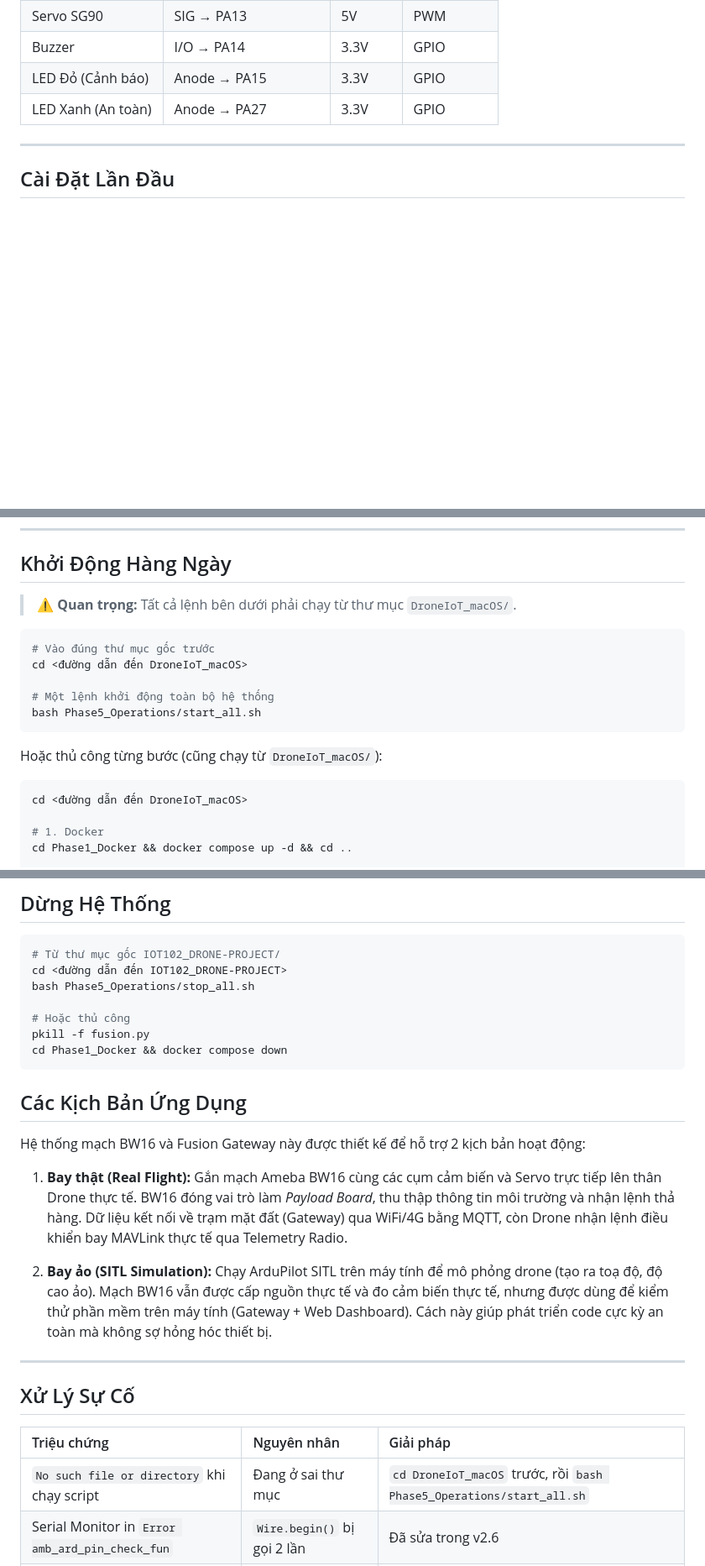
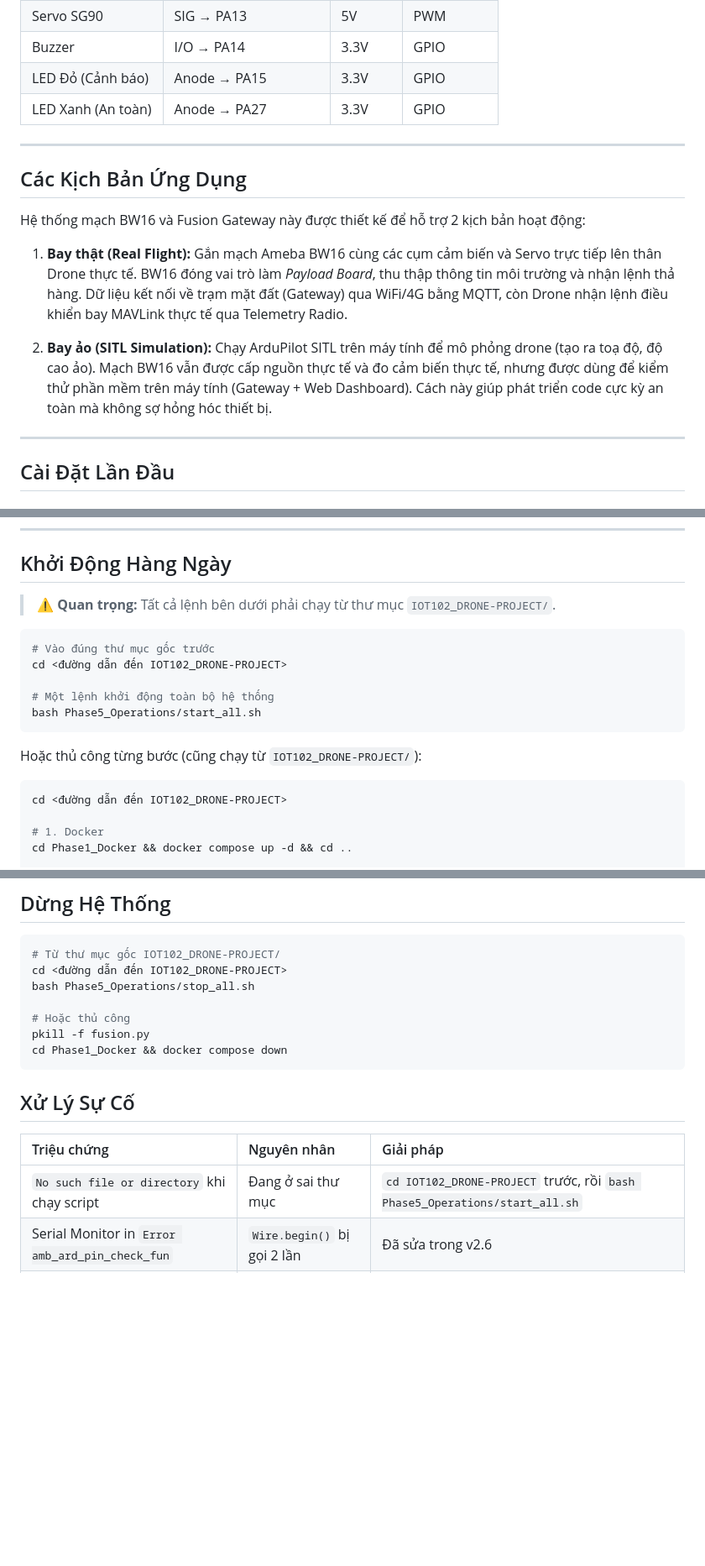
Before and after one commit to KH4NHTU0NG/IOT102_DRONE-PROJECT, a Markdown page: README.md, 3 parts joined by grey strips. Shown at 84% size. Drawn GitHub-style; blank space fills up the shorter version.

Commit message:
docs: move application scenarios to top and replace old macos path references

````diff
--- a/README.md
+++ b/README.md
@@ -54,6 +54,18 @@ graph TD
 | Buzzer | I/O → PA14 | 3.3V | GPIO |
 | LED Đỏ (Cảnh báo) | Anode → PA15 | 3.3V | GPIO |
 | LED Xanh (An toàn) | Anode → PA27 | 3.3V | GPIO |
+
+---
+
+## Các Kịch Bản Ứng Dụng
+
+Hệ thống mạch BW16 và Fusion Gateway này được thiết kế để hỗ trợ 2 kịch bản hoạt động:
+
+1. **Bay thật (Real Flight):**
+   Gắn mạch Ameba BW16 cùng các cụm cảm biến và Servo trực tiếp lên thân Drone thực tế. BW16 đóng vai trò làm *Payload Board*, thu thập thông tin môi trường và nhận lệnh thả hàng. Dữ liệu kết nối về trạm mặt đất (Gateway) qua WiFi/4G bằng MQTT, còn Drone nhận lệnh điều khiển bay MAVLink thực tế qua Telemetry Radio.
+
+2. **Bay ảo (SITL Simulation):**
+   Chạy ArduPilot SITL trên máy tính để mô phỏng drone (tạo ra toạ độ, độ cao ảo). Mạch BW16 vẫn được cấp nguồn thực tế và đo cảm biến thực tế, nhưng được dùng để kiểm thử phần mềm trên máy tính (Gateway + Web Dashboard). Cách này giúp phát triển code cực kỳ an toàn mà không sợ hỏng hóc thiết bị.
 
 ---
 
@@ -116,20 +128,20 @@ bash setup_venv.sh
 
 ## Khởi Động Hàng Ngày
 
-> ⚠️ **Quan trọng:** Tất cả lệnh bên dưới phải chạy từ thư mục `DroneIoT_macOS/`.
+> ⚠️ **Quan trọng:** Tất cả lệnh bên dưới phải chạy từ thư mục `IOT102_DRONE-PROJECT/`.
 
 ```bash
 # Vào đúng thư mục gốc trước
-cd <đường dẫn đến DroneIoT_macOS>
+cd <đường dẫn đến IOT102_DRONE-PROJECT>
 
 # Một lệnh khởi động toàn bộ hệ thống
 bash Phase5_Operations/start_all.sh
 ```
 
-Hoặc thủ công từng bước (cũng chạy từ `DroneIoT_macOS/`):
+Hoặc thủ công từng bước (cũng chạy từ `IOT102_DRONE-PROJECT/`):
 
 ```bash
-cd <đường dẫn đến DroneIoT_macOS>
+cd <đường dẫn đến IOT102_DRONE-PROJECT>
 
 # 1. Docker
 cd Phase1_Docker && docker compose up -d && cd ..
@@ -170,22 +182,12 @@ pkill -f fusion.py
 cd Phase1_Docker && docker compose down
 ```
 
-## Các Kịch Bản Ứng Dụng
 
-Hệ thống mạch BW16 và Fusion Gateway này được thiết kế để hỗ trợ 2 kịch bản hoạt động:
-
-1. **Bay thật (Real Flight):**
-   Gắn mạch Ameba BW16 cùng các cụm cảm biến và Servo trực tiếp lên thân Drone thực tế. BW16 đóng vai trò làm *Payload Board*, thu thập thông tin môi trường và nhận lệnh thả hàng. Dữ liệu kết nối về trạm mặt đất (Gateway) qua WiFi/4G bằng MQTT, còn Drone nhận lệnh điều khiển bay MAVLink thực tế qua Telemetry Radio.
-
-2. **Bay ảo (SITL Simulation):**
-   Chạy ArduPilot SITL trên máy tính để mô phỏng drone (tạo ra toạ độ, độ cao ảo). Mạch BW16 vẫn được cấp nguồn thực tế và đo cảm biến thực tế, nhưng được dùng để kiểm thử phần mềm trên máy tính (Gateway + Web Dashboard). Cách này giúp phát triển code cực kỳ an toàn mà không sợ hỏng hóc thiết bị.
-
----
 ## Xử Lý Sự Cố
 
 | Triệu chứng | Nguyên nhân | Giải pháp |
 |:------------|:------------|:----------|
-| `No such file or directory` khi chạy script | Đang ở sai thư mục | `cd DroneIoT_macOS` trước, rồi `bash Phase5_Operations/start_all.sh` |
+| `No such file or directory` khi chạy script | Đang ở sai thư mục | `cd IOT102_DRONE-PROJECT` trước, rồi `bash Phase5_Operations/start_all.sh` |
 | Serial Monitor in `Error amb_ard_pin_check_fun` | `Wire.begin()` bị gọi 2 lần | Đã sửa trong v2.6 |
 | OLED không hiển thị cảnh báo gas | `is_alert` scoping sai | Đã sửa trong v3.0 |
 | Web không kết nối được MQTT | CDN Paho sai filename | Đã sửa trong v3.0 |
````
